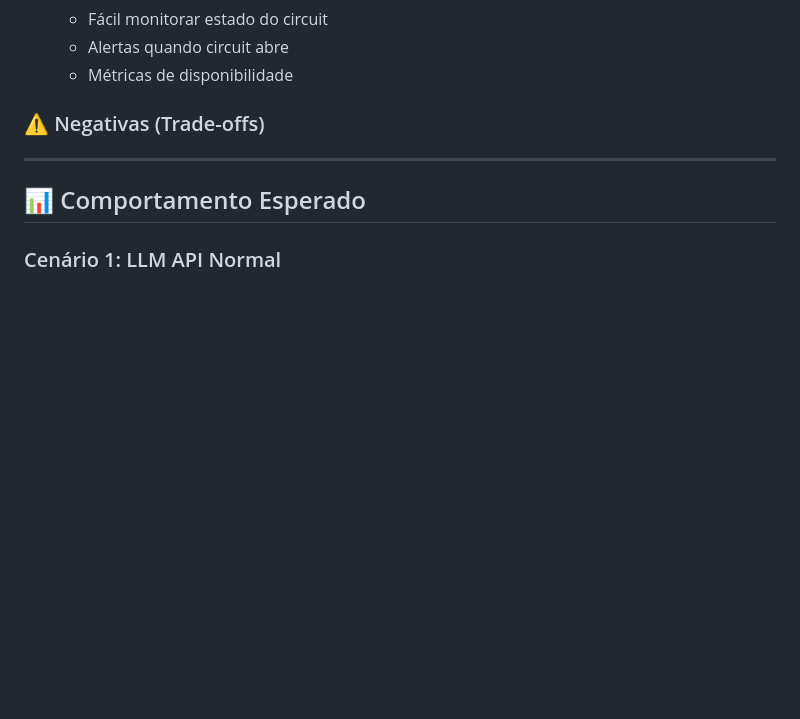
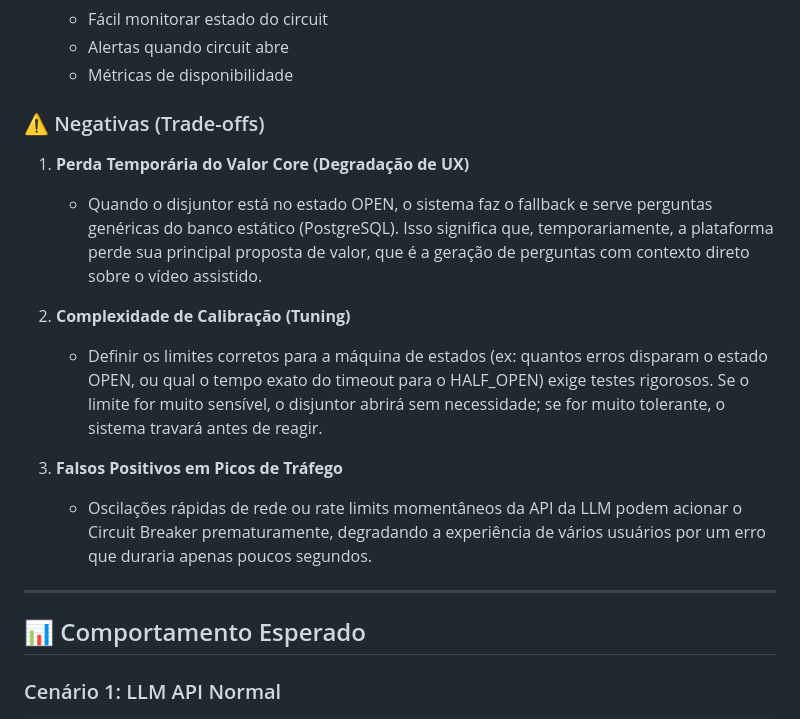
Before and after one commit to CarlosCosta72/Projeto-de-Engenharia-de-Sistemas-Distribuidos, a Markdown page: Documentos/ADR-02-circuit-breaker.md, the part around the change. Rendered like a GitHub page; blank space fills up the shorter version.

Commit message:
Trade-offs

```diff
--- a/Documentos/ADR-02-circuit-breaker.md
+++ b/Documentos/ADR-02-circuit-breaker.md
@@ -168,7 +168,15 @@ O preenchimento do pool de desafios **depende de uma API externa de IA** (OpenAI
 
 ### ⚠️ Negativas (Trade-offs)
 
-<!-- ADICIONAR TRADE-OFFS-->
+1. **Perda Temporária do Valor Core (Degradação de UX)**
+   - Quando o disjuntor está no estado OPEN, o sistema faz o fallback e serve perguntas genéricas do banco estático (PostgreSQL).
+   Isso significa que, temporariamente, a plataforma perde sua principal proposta de valor, que é a geração de perguntas com contexto direto sobre o vídeo assistido.
+
+2. **Complexidade de Calibração (Tuning)**
+   - Definir os limites corretos para a máquina de estados (ex: quantos erros disparam o estado OPEN, ou qual o tempo exato do timeout para o HALF_OPEN) exige testes rigorosos. Se o limite for muito sensível, o disjuntor abrirá sem necessidade; se for muito tolerante, o sistema travará antes de reagir.
+
+3. **Falsos Positivos em Picos de Tráfego**
+   - Oscilações rápidas de rede ou rate limits momentâneos da API da LLM podem acionar o Circuit Breaker prematuramente, degradando a experiência de vários usuários por um erro que duraria apenas poucos segundos.
 
 ---
 
```
Also changed, not shown: Documentos/ADR-01-redis-async-pool.md (+9 -1 lines), Documentos/ADR-03-gemini-vs-gpt.md (+9 -1 lines).
